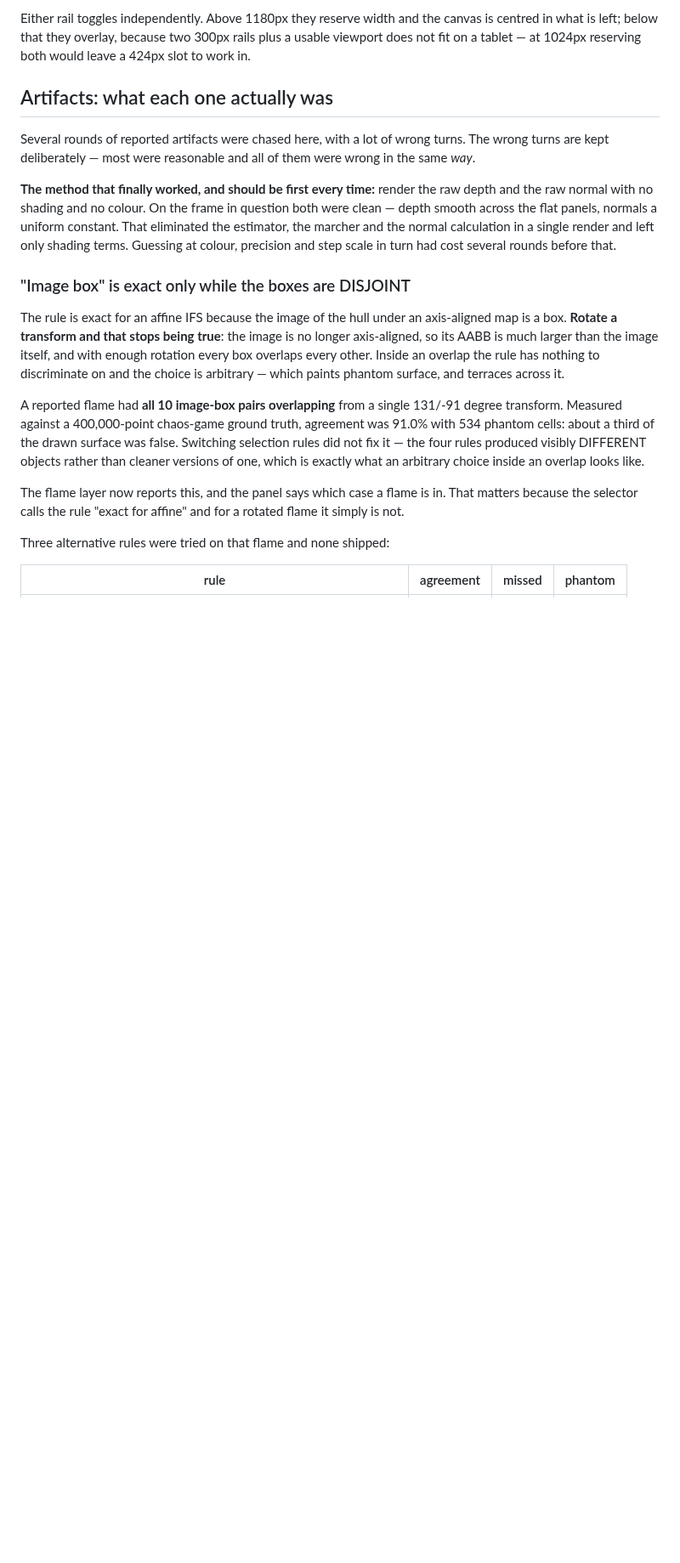
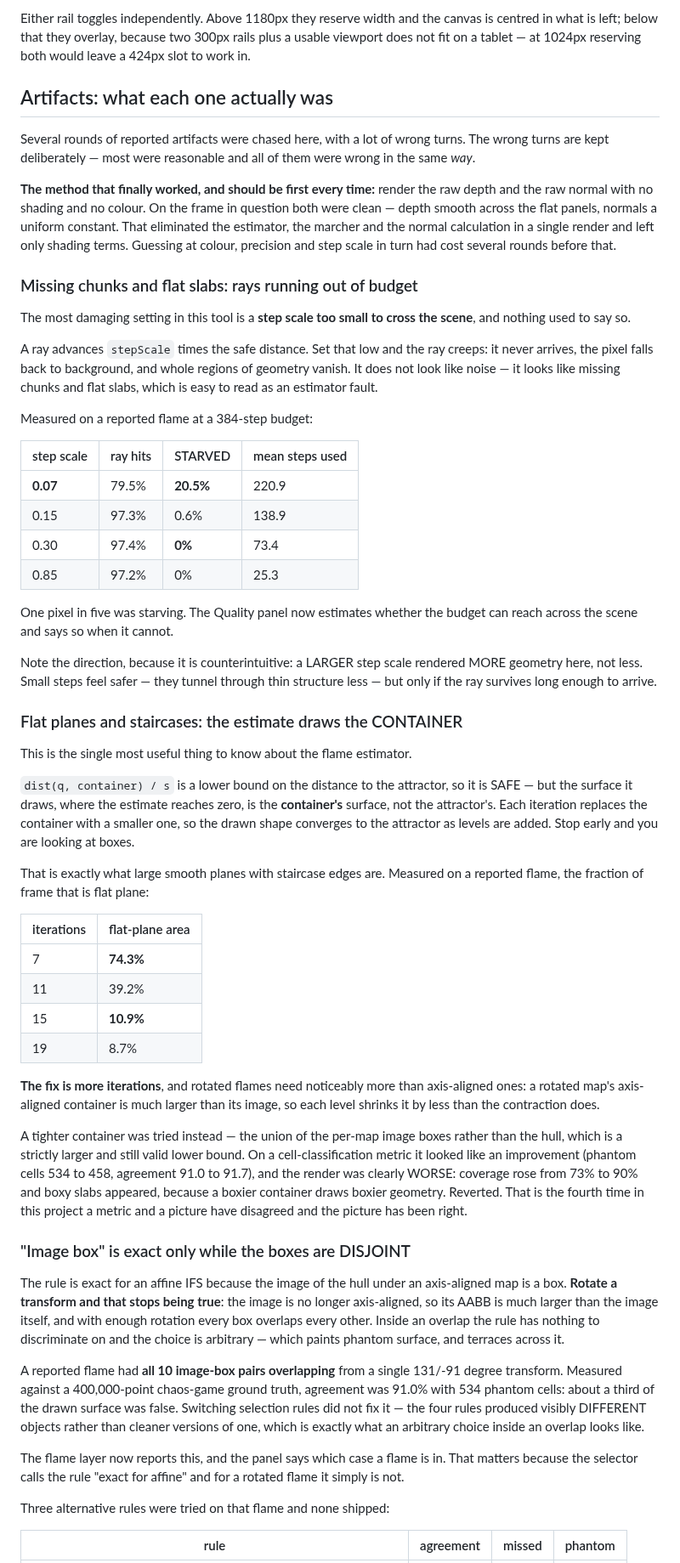
Before and after one commit to snicker02/Catoptron3D, a Markdown page: README.md, the part around the change. Shown at 85% size. Drawn GitHub-style; blank space fills up the shorter version.

```diff
--- a/README.md
+++ b/README.md
@@ -137,6 +137,62 @@ raw normal with no shading and no colour. On the frame in question both were cle
 across the flat panels, normals a uniform constant. That eliminated the estimator, the marcher and
 the normal calculation in a single render and left only shading terms. Guessing at colour,
 precision and step scale in turn had cost several rounds before that.
+
+### Missing chunks and flat slabs: rays running out of budget
+
+The most damaging setting in this tool is a **step scale too small to cross the scene**, and
+nothing used to say so.
+
+A ray advances `stepScale` times the safe distance. Set that low and the ray creeps: it never
+arrives, the pixel falls back to background, and whole regions of geometry vanish. It does not
+look like noise — it looks like missing chunks and flat slabs, which is easy to read as an
+estimator fault.
+
+Measured on a reported flame at a 384-step budget:
+
+| step scale | ray hits | STARVED | mean steps used |
+|---|---|---|---|
+| **0.07** | 79.5% | **20.5%** | 220.9 |
+| 0.15 | 97.3% | 0.6% | 138.9 |
+| 0.30 | 97.4% | **0%** | 73.4 |
+| 0.85 | 97.2% | 0% | 25.3 |
+
+One pixel in five was starving. The Quality panel now estimates whether the budget can reach
+across the scene and says so when it cannot.
+
+Note the direction, because it is counterintuitive: a LARGER step scale rendered MORE geometry
+here, not less. Small steps feel safer — they tunnel through thin structure less — but only if
+the ray survives long enough to arrive.
+
+### Flat planes and staircases: the estimate draws the CONTAINER
+
+This is the single most useful thing to know about the flame estimator.
+
+`dist(q, container) / s` is a lower bound on the distance to the attractor, so it is SAFE — but the
+surface it draws, where the estimate reaches zero, is the **container's** surface, not the
+attractor's. Each iteration replaces the container with a smaller one, so the drawn shape
+converges to the attractor as levels are added. Stop early and you are looking at boxes.
+
+That is exactly what large smooth planes with staircase edges are. Measured on a reported flame,
+the fraction of frame that is flat plane:
+
+| iterations | flat-plane area |
+|---|---|
+| 7 | **74.3%** |
+| 11 | 39.2% |
+| 15 | **10.9%** |
+| 19 | 8.7% |
+
+**The fix is more iterations**, and rotated flames need noticeably more than axis-aligned ones: a
+rotated map's axis-aligned container is much larger than its image, so each level shrinks it by
+less than the contraction does.
+
+A tighter container was tried instead — the union of the per-map image boxes rather than the hull,
+which is a strictly larger and still valid lower bound. On a cell-classification metric it looked
+like an improvement (phantom cells 534 to 458, agreement 91.0 to 91.7), and the render was clearly
+WORSE: coverage rose from 73% to 90% and boxy slabs appeared, because a boxier container draws
+boxier geometry. Reverted. That is the fourth time in this project a metric and a picture have
+disagreed and the picture has been right.
 
 ### "Image box" is exact only while the boxes are DISJOINT
 
```
